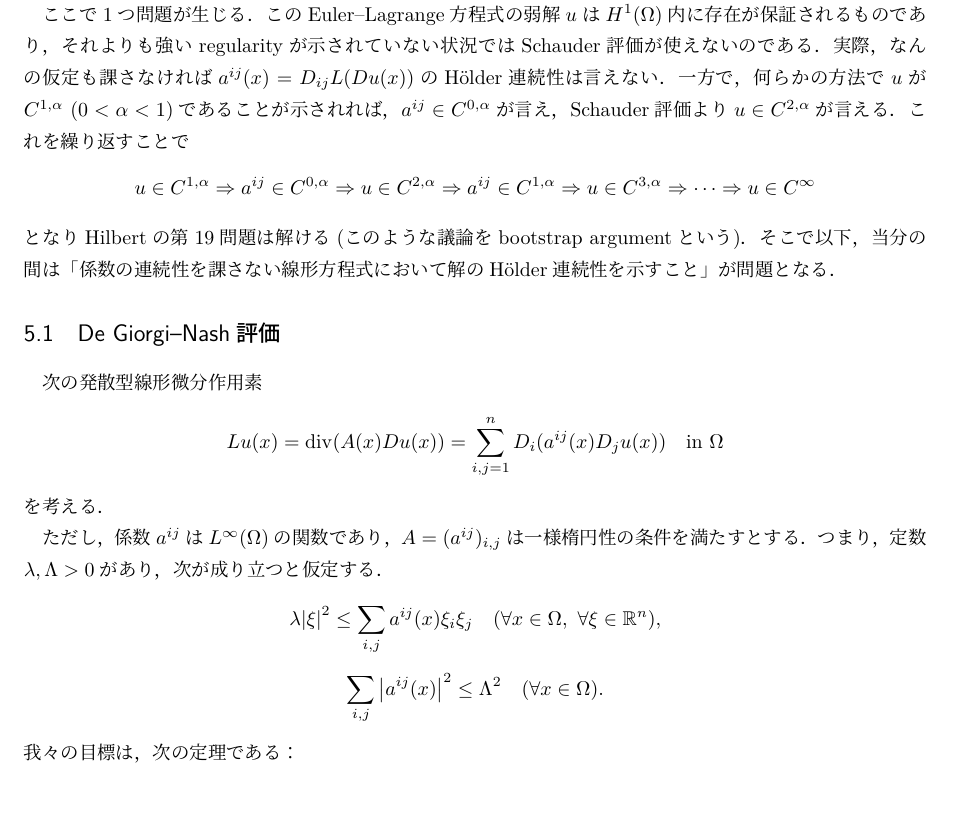
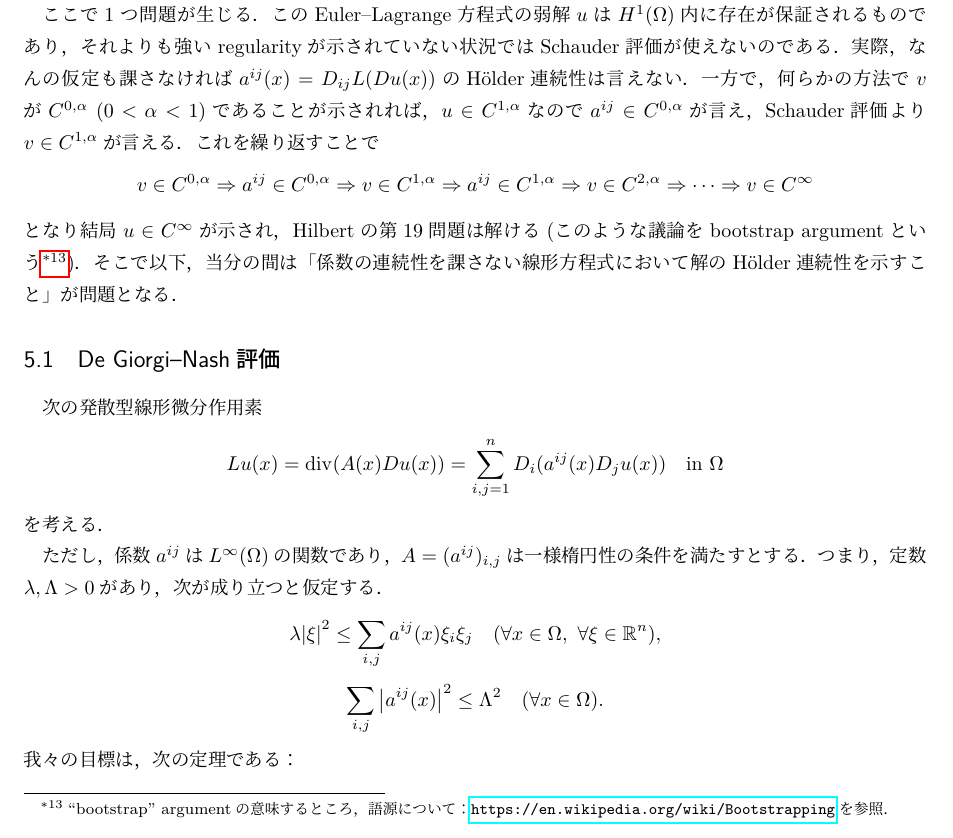
Before and after one commit to takj-unci/pde_notes, a LaTeX document (pde_notes.tex): part of page 48 of 58, cut so that both start at the same text, the shorter picture padded with empty space. The pictures show the PDF file pde_notes.pdf that the author committed with the source.

Commit message:
under construction

```diff
--- a/pde_notes.tex
+++ b/pde_notes.tex
@@ -2273,11 +2273,11 @@ Hilbertの第19問題の解決に向けた道筋について簡単に(heuristic
 \end{equation}
 つまり$a^{ij}(x)=D_{ij}L(Du(x)),\ v=D_ku$とおくと$\sum_{i,j}D_{i}(a^{ij}D_jv)=0$という発散型方程式が得られる．
 
-ここで1つ問題が生じる．このEuler--Lagrange方程式の弱解$u$は$H^1(\Om)$内に存在が保証されるものであり，それよりも強いregularityが示されていない状況ではSchauder評価が使えないのである．実際，なんの仮定も課さなければ$a^{ij}(x)=D_{ij}L(Du(x))$のHölder連続性は言えない．一方で，何らかの方法で$u$が$C^{1,\alpha}\ (0<\alpha<1)$であることが示されれば，$a^{ij}\in C^{0,\alpha}$が言え，Schauder評価より$u\in C^{2,\alpha}$が言える．これを繰り返すことで
-\begin{equation}
-    u\in C^{1,\alpha}\Rightarrow a^{ij}\in C^{0,\alpha}\Rightarrow u\in C^{2,\alpha}\Rightarrow a^{ij}\in C^{1,\alpha}\Rightarrow u\in C^{3,\alpha}\Rightarrow \cdots \Rightarrow u\in C^{\infty}
-\end{equation}
-となりHilbertの第19問題は解ける(このような議論をbootstrap argumentという)．そこで以下，当分の間は「係数の連続性を課さない線形方程式において解のHölder連続性を示すこと」が問題となる．
+ここで1つ問題が生じる．このEuler--Lagrange方程式の弱解$u$は$H^1(\Om)$内に存在が保証されるものであり，それよりも強いregularityが示されていない状況ではSchauder評価が使えないのである．実際，なんの仮定も課さなければ$a^{ij}(x)=D_{ij}L(Du(x))$のHölder連続性は言えない．一方で，何らかの方法で$v$が$C^{0,\alpha}\ (0<\alpha<1)$であることが示されれば，$u\in C^{1,\alpha}$なので$a^{ij}\in C^{0,\alpha}$が言え，Schauder評価より$v\in C^{1,\alpha}$が言える．これを繰り返すことで
+\begin{equation}
+    v\in C^{0,\alpha}\Rightarrow a^{ij}\in C^{0,\alpha}\Rightarrow v\in C^{1,\alpha}\Rightarrow a^{ij}\in C^{1,\alpha}\Rightarrow v\in C^{2,\alpha}\Rightarrow \cdots \Rightarrow v\in C^{\infty}
+\end{equation}
+となり結局$u\in C^{\infty}$が示され，Hilbertの第19問題は解ける(このような議論をbootstrap argumentという\footnote{``bootstrap'' argumentの意味するところ，語源について：\url{https://en.wikipedia.org/wiki/Bootstrapping}を参照．})．そこで以下，当分の間は「係数の連続性を課さない線形方程式において解のHölder連続性を示すこと」が問題となる．
 \subsection{De Giorgi--Nash評価}
 次の発散型線形微分作用素
 \begin{equation}
```
Also changed, not shown: pde_notes.pdf, pde_notes.tex (4 more changed lines).
